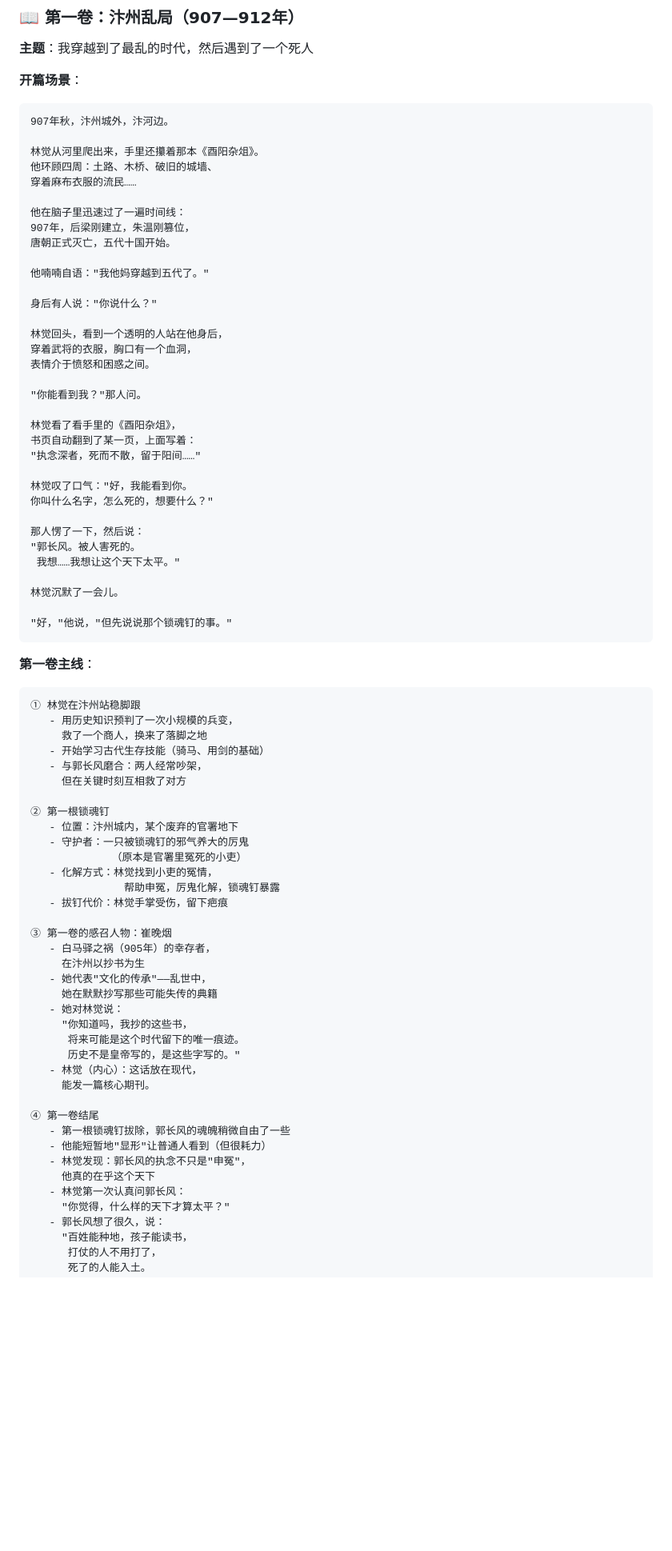
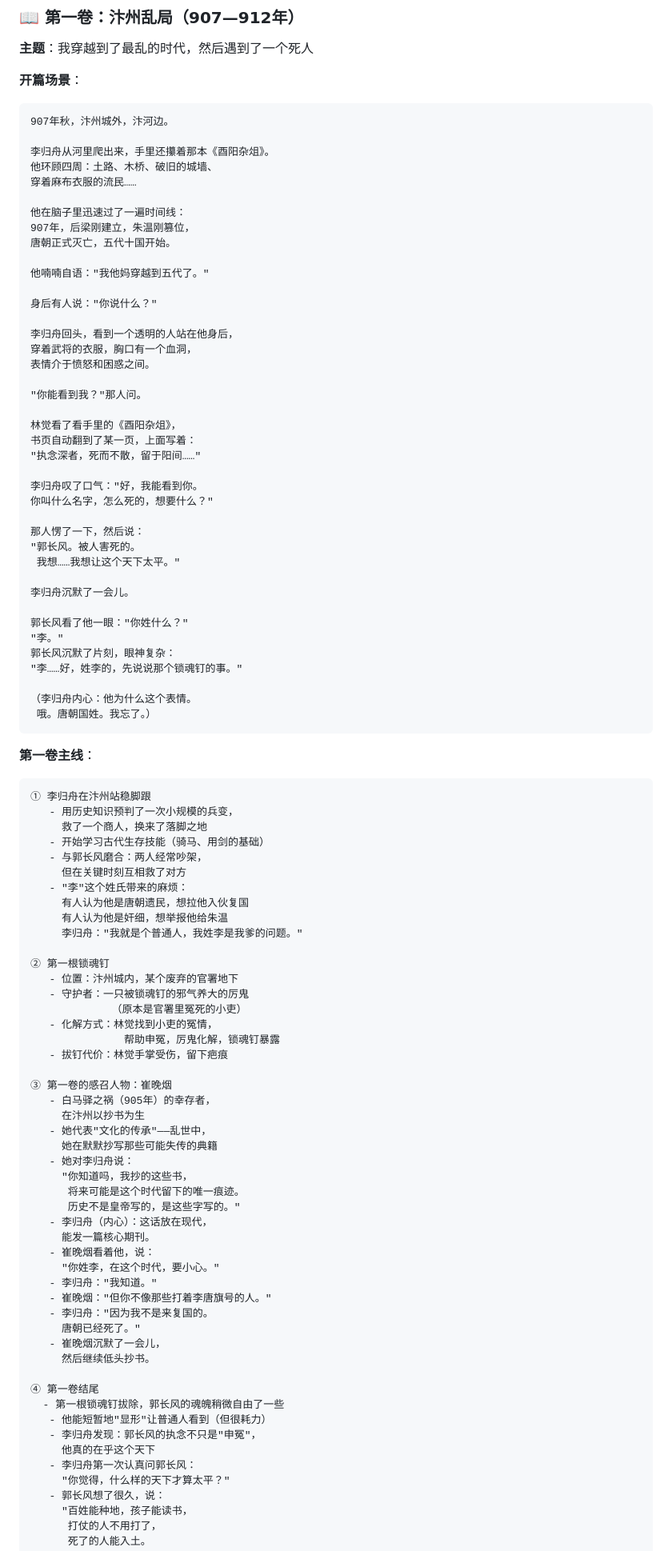
Before and after one commit to squan0126-dot/Godot2d, a Markdown page: docs/世界观/小说框架-乱世行.md, the part around one of its changes. Shown at 80% size. GitHub-like rendering; blank space fills up the shorter version.

````diff
--- a/docs/世界观/小说框架-乱世行.md
+++ b/docs/世界观/小说框架-乱世行.md
@@ -184,7 +209,7 @@
 ```
 907年秋，汴州城外，汴河边。
 
-林觉从河里爬出来，手里还攥着那本《酉阳杂俎》。
+李归舟从河里爬出来，手里还攥着那本《酉阳杂俎》。
 他环顾四周：土路、木桥、破旧的城墙、
 穿着麻布衣服的流民……
 
@@ -196,7 +221,7 @@
 
 身后有人说："你说什么？"
 
-林觉回头，看到一个透明的人站在他身后，
+李归舟回头，看到一个透明的人站在他身后，
 穿着武将的衣服，胸口有一个血洞，
 表情介于愤怒和困惑之间。
 
@@ -206,26 +231,36 @@
 书页自动翻到了某一页，上面写着：
 "执念深者，死而不散，留于阳间……"
 
-林觉叹了口气："好，我能看到你。
+李归舟叹了口气："好，我能看到你。
 你叫什么名字，怎么死的，想要什么？"
 
 那人愣了一下，然后说：
 "郭长风。被人害死的。
  我想……我想让这个天下太平。"
 
-林觉沉默了一会儿。
+李归舟沉默了一会儿。
 
-"好，"他说，"但先说说那个锁魂钉的事。"
+郭长风看了他一眼："你姓什么？"
+"李。"
+郭长风沉默了片刻，眼神复杂：
+"李……好，姓李的，先说说那个锁魂钉的事。"
+
+（李归舟内心：他为什么这个表情。
+ 哦。唐朝国姓。我忘了。）
 ```
 
 **第一卷主线**：
 ```
-① 林觉在汴州站稳脚跟
+① 李归舟在汴州站稳脚跟
    - 用历史知识预判了一次小规模的兵变，
      救了一个商人，换来了落脚之地
    - 开始学习古代生存技能（骑马、用剑的基础）
    - 与郭长风磨合：两人经常吵架，
      但在关键时刻互相救了对方
+   - "李"这个姓氏带来的麻烦：
+     有人认为他是唐朝遗民，想拉他入伙复国
+     有人认为他是奸细，想举报他给朱温
+     李归舟："我就是个普通人，我姓李是我爹的问题。"
 
 ② 第一根锁魂钉
    - 位置：汴州城内，某个废弃的官署地下
@@ -240,19 +275,27 @@
      在汴州以抄书为生
    - 她代表"文化的传承"——乱世中，
      她在默默抄写那些可能失传的典籍
-   - 她对林觉说：
+   - 她对李归舟说：
      "你知道吗，我抄的这些书，
       将来可能是这个时代留下的唯一痕迹。
       历史不是皇帝写的，是这些字写的。"
-   - 林觉（内心）：这话放在现代，
+   - 李归舟（内心）：这话放在现代，
      能发一篇核心期刊。
+   - 崔晚烟看着他，说：
+     "你姓李，在这个时代，要小心。"
+   - 李归舟："我知道。"
+   - 崔晚烟："但你不像那些打着李唐旗号的人。"
+   - 李归舟："因为我不是来复国的。
+     唐朝已经死了。"
+   - 崔晚烟沉默了一会儿，
+     然后继续低头抄书。
 
 ④ 第一卷结尾
-   - 第一根锁魂钉拔除，郭长风的魂魄稍微自由了一些
+  - 第一根锁魂钉拔除，郭长风的魂魄稍微自由了一些
    - 他能短暂地"显形"让普通人看到（但很耗力）
-   - 林觉发现：郭长风的执念不只是"申冤"，
+   - 李归舟发现：郭长风的执念不只是"申冤"，
      他真的在乎这个天下
-   - 林觉第一次认真问郭长风：
+   - 李归舟第一次认真问郭长风：
      "你觉得，什么样的天下才算太平？"
    - 郭长风想了很久，说：
      "百姓能种地，孩子能读书，
````
Also changed, not shown: other parts of docs/世界观/小说框架-乱世行.md (+126 -36 lines).
